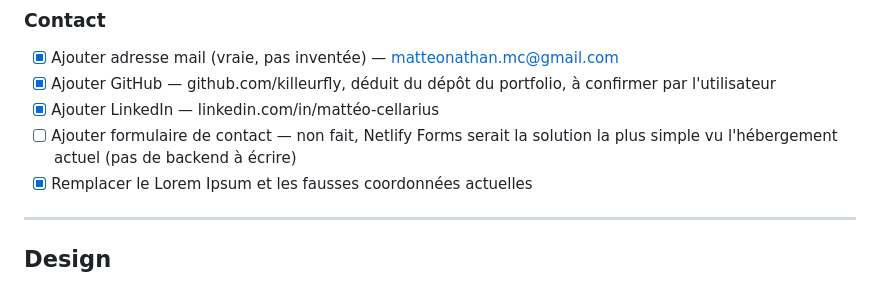
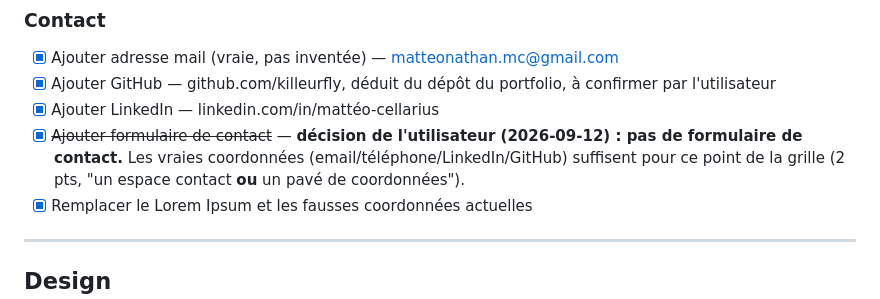
Before and after one commit to killeurfly/Portfolio_Cellarius_Matteo_ISCOD, a Markdown page: TODO.md, the part around one of its changes. GitHub-like rendering.

```diff
--- a/TODO.md
+++ b/TODO.md
@@ -391,8 +407,10 @@ poste, du plus gros manque au moins gros :
 - [x] Ajouter GitHub — github.com/killeurfly, déduit du dépôt du portfolio,
   à confirmer par l'utilisateur
 - [x] Ajouter LinkedIn — linkedin.com/in/mattéo-cellarius
-- [ ] Ajouter formulaire de contact — non fait, Netlify Forms serait la
-  solution la plus simple vu l'hébergement actuel (pas de backend à écrire)
+- [x] ~~Ajouter formulaire de contact~~ — **décision de l'utilisateur
+  (2026-09-12) : pas de formulaire de contact.** Les vraies coordonnées
+  (email/téléphone/LinkedIn/GitHub) suffisent pour ce point de la grille
+  (2 pts, "un espace contact **ou** un pavé de coordonnées").
 - [x] Remplacer le Lorem Ipsum et les fausses coordonnées actuelles
 
 ---
```
Also changed, not shown: other parts of TODO.md (+76 -44 lines).
